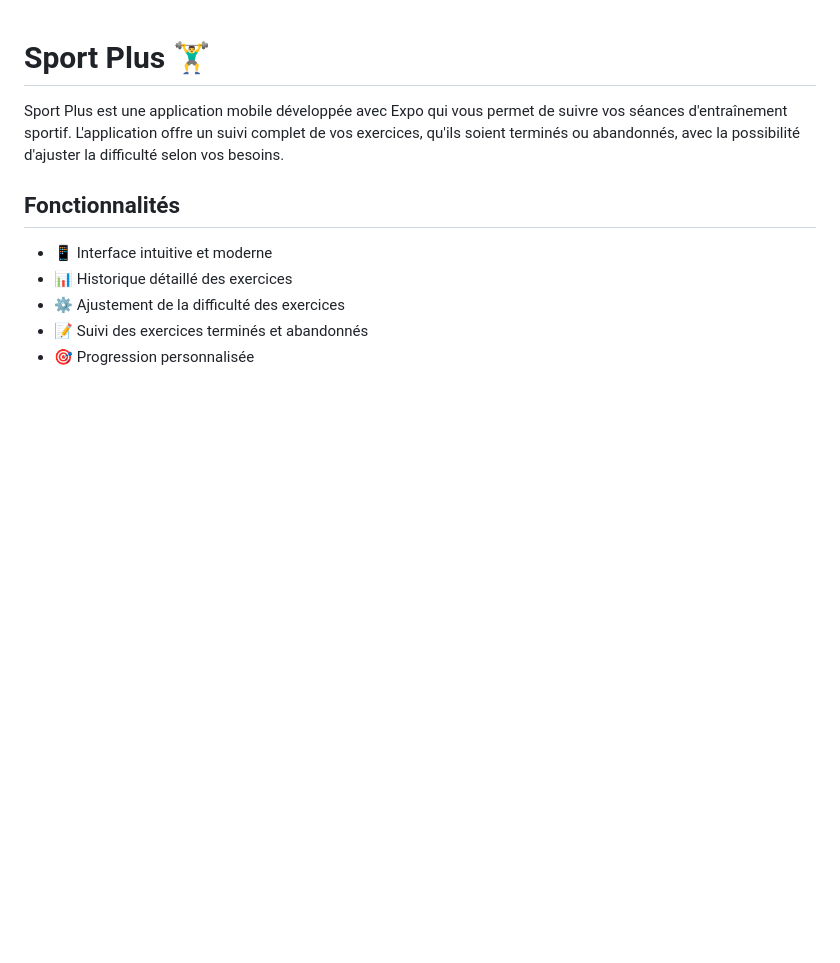
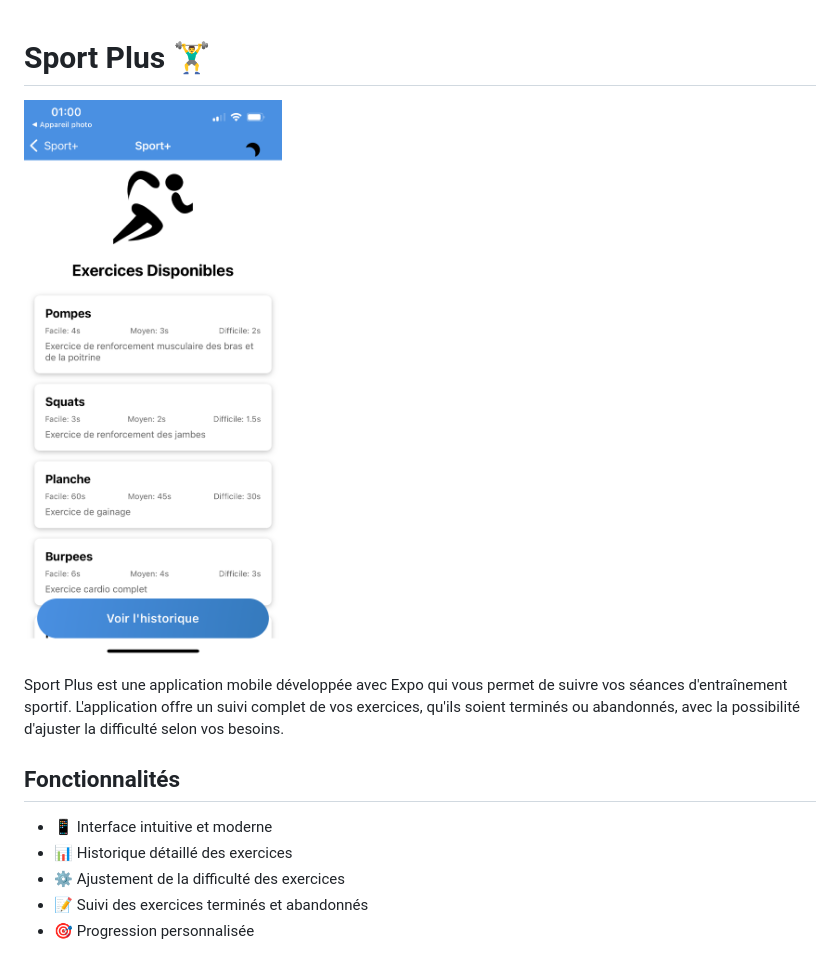
Before and after one commit to NaimHz/sport-plus, a Markdown page: README.md, the part around the change. Rendered like a GitHub page; pictures changed too: assets/images/App.png (added); blank space fills up the shorter version.

Commit message:
add image readme

```diff
--- a/README.md
+++ b/README.md
@@ -1,4 +1,6 @@
 # Sport Plus 🏋️‍♂️
+
+![Sport Plus App](assets/images/App.png)
 
 Sport Plus est une application mobile développée avec Expo qui vous permet de suivre vos séances d'entraînement sportif. L'application offre un suivi complet de vos exercices, qu'ils soient terminés ou abandonnés, avec la possibilité d'ajuster la difficulté selon vos besoins.
 
```
